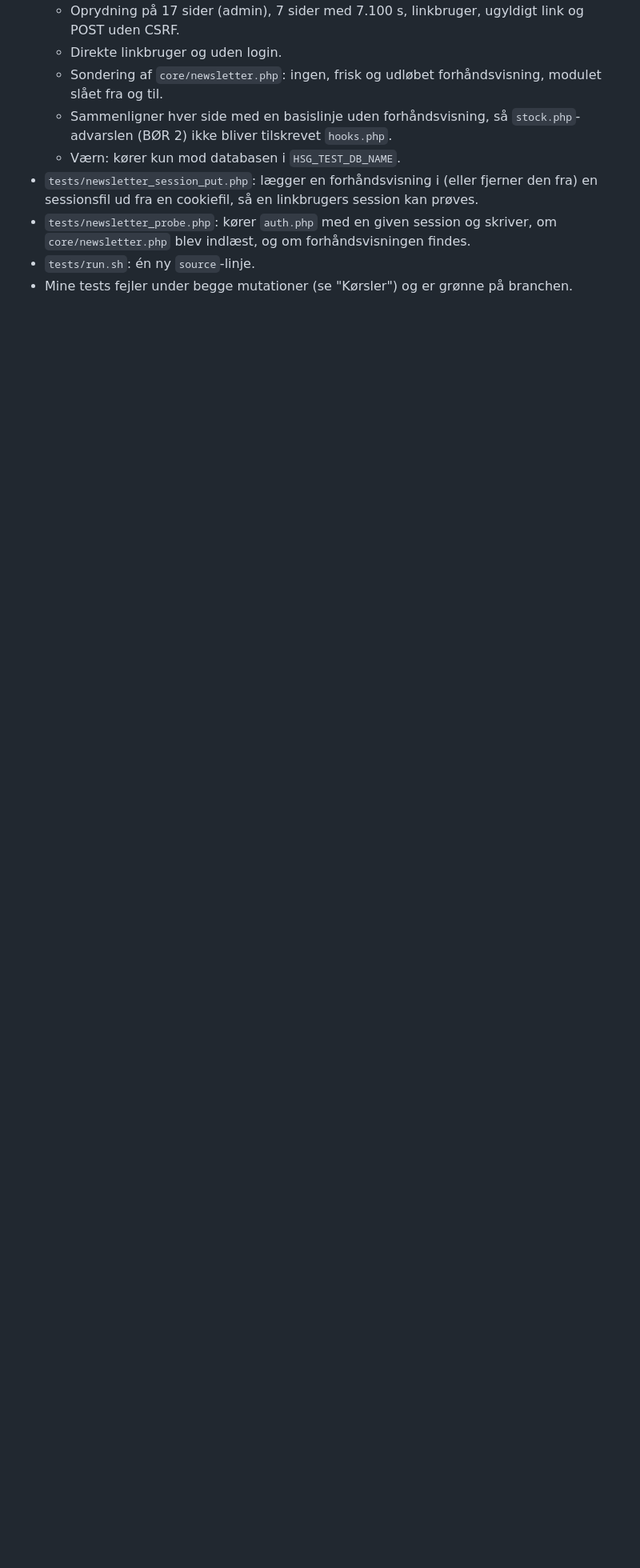
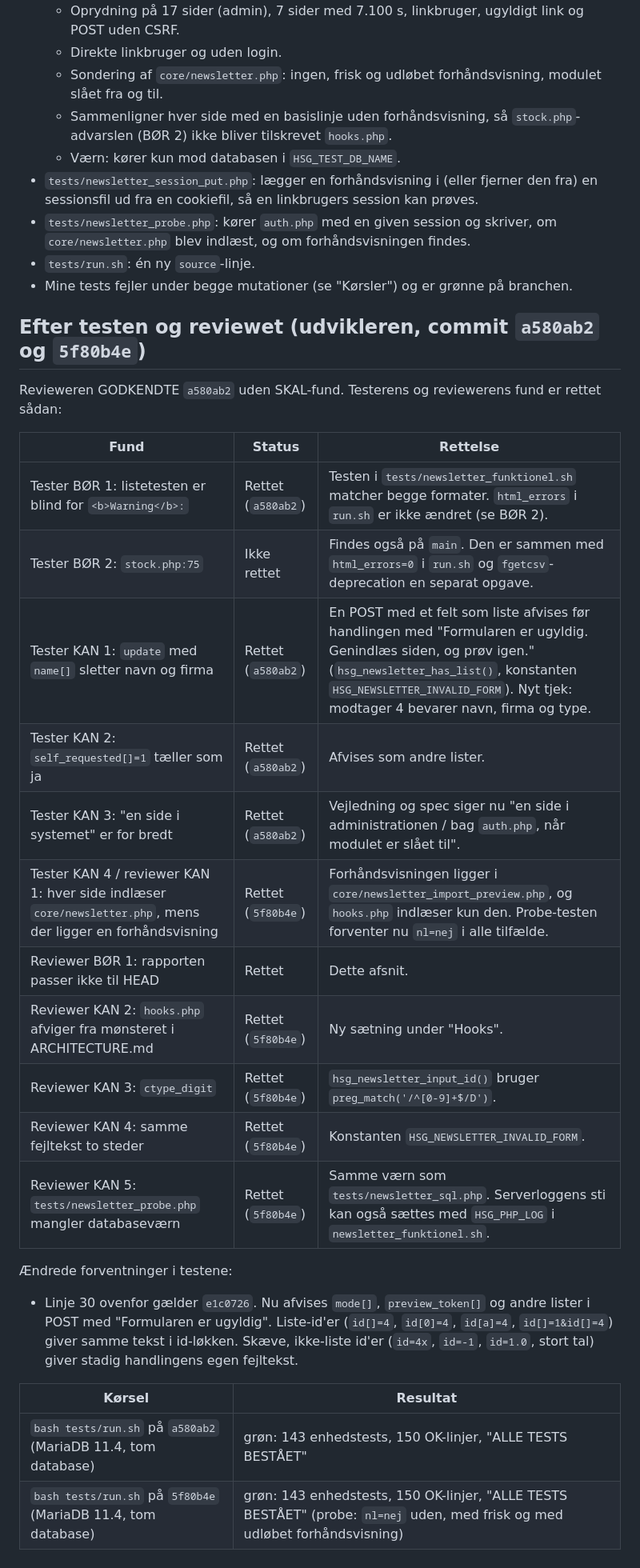
Before and after one commit to jydemagt/hsg-administration-1, a Markdown page: docs/specs/2026-10-22-nyhedsbrev-post-input.testrapport.md, the part around one of its changes. Shown at 80% size. Drawn GitHub-style; blank space fills up the shorter version.

Commit message:
Nyhedsbrev: testrapporten opdateret til den kode, der merges, reviewets BØR
Co-Authored-By: Claude Opus 5.5 <noreply@anthropic.com>

```diff
--- a/docs/specs/2026-10-22-nyhedsbrev-post-input.testrapport.md
+++ b/docs/specs/2026-10-22-nyhedsbrev-post-input.testrapport.md
@@ -66,3 +68,29 @@ Ingen SKAL.
 - `tests/newsletter_probe.php`: kører `auth.php` med en given session og skriver, om `core/newsletter.php` blev indlæst, og om forhåndsvisningen findes.
 - `tests/run.sh`: én ny `source`-linje.
 - Mine tests fejler under begge mutationer (se "Kørsler") og er grønne på branchen.
+
+## Efter testen og reviewet (udvikleren, commit `a580ab2` og `5f80b4e`)
+
+Revieweren GODKENDTE `a580ab2` uden SKAL-fund. Testerens og reviewerens fund er rettet sådan:
+
+| Fund | Status | Rettelse |
+|---|---|---|
+| Tester BØR 1: listetesten er blind for `<b>Warning</b>:` | Rettet (`a580ab2`) | Testen i `tests/newsletter_funktionel.sh` matcher begge formater. `html_errors` i `run.sh` er ikke ændret (se BØR 2). |
+| Tester BØR 2: `stock.php:75` | Ikke rettet | Findes også på `main`. Den er sammen med `html_errors=0` i `run.sh` og `fgetcsv`-deprecation en separat opgave. |
+| Tester KAN 1: `update` med `name[]` sletter navn og firma | Rettet (`a580ab2`) | En POST med et felt som liste afvises før handlingen med "Formularen er ugyldig. Genindlæs siden, og prøv igen." (`hsg_newsletter_has_list()`, konstanten `HSG_NEWSLETTER_INVALID_FORM`). Nyt tjek: modtager 4 bevarer navn, firma og type. |
+| Tester KAN 2: `self_requested[]=1` tæller som ja | Rettet (`a580ab2`) | Afvises som andre lister. |
+| Tester KAN 3: "en side i systemet" er for bredt | Rettet (`a580ab2`) | Vejledning og spec siger nu "en side i administrationen / bag `auth.php`, når modulet er slået til". |
+| Tester KAN 4 / reviewer KAN 1: hver side indlæser `core/newsletter.php`, mens der ligger en forhåndsvisning | Rettet (`5f80b4e`) | Forhåndsvisningen ligger i `core/newsletter_import_preview.php`, og `hooks.php` indlæser kun den. Probe-testen forventer nu `nl=nej` i alle tilfælde. |
+| Reviewer BØR 1: rapporten passer ikke til HEAD | Rettet | Dette afsnit. |
+| Reviewer KAN 2: `hooks.php` afviger fra mønsteret i ARCHITECTURE.md | Rettet (`5f80b4e`) | Ny sætning under "Hooks". |
+| Reviewer KAN 3: `ctype_digit` | Rettet (`5f80b4e`) | `hsg_newsletter_input_id()` bruger `preg_match('/^[0-9]+$/D')`. |
+| Reviewer KAN 4: samme fejltekst to steder | Rettet (`5f80b4e`) | Konstanten `HSG_NEWSLETTER_INVALID_FORM`. |
+| Reviewer KAN 5: `tests/newsletter_probe.php` mangler databaseværn | Rettet (`5f80b4e`) | Samme værn som `tests/newsletter_sql.php`. Serverloggens sti kan også sættes med `HSG_PHP_LOG` i `newsletter_funktionel.sh`. |
+
+Ændrede forventninger i testene:
+- Linje 30 ovenfor gælder `e1c0726`. Nu afvises `mode[]`, `preview_token[]` og andre lister i POST med "Formularen er ugyldig". Liste-id'er (`id[]=4`, `id[0]=4`, `id[a]=4`, `id[]=1&id[]=4`) giver samme tekst i id-løkken. Skæve, ikke-liste id'er (`id=4x`, `id=-1`, `id=1.0`, stort tal) giver stadig handlingens egen fejltekst.
+
+| Kørsel | Resultat |
+|---|---|
+| `bash tests/run.sh` på `a580ab2` (MariaDB 11.4, tom database) | grøn: 143 enhedstests, 150 OK-linjer, "ALLE TESTS BESTÅET" |
+| `bash tests/run.sh` på `5f80b4e` (MariaDB 11.4, tom database) | grøn: 143 enhedstests, 150 OK-linjer, "ALLE TESTS BESTÅET" (probe: `nl=nej` uden, med frisk og med udløbet forhåndsvisning) |
```
Also changed, not shown: other parts of docs/specs/2026-10-22-nyhedsbrev-post-input.testrapport.md (+2 -0 lines).
